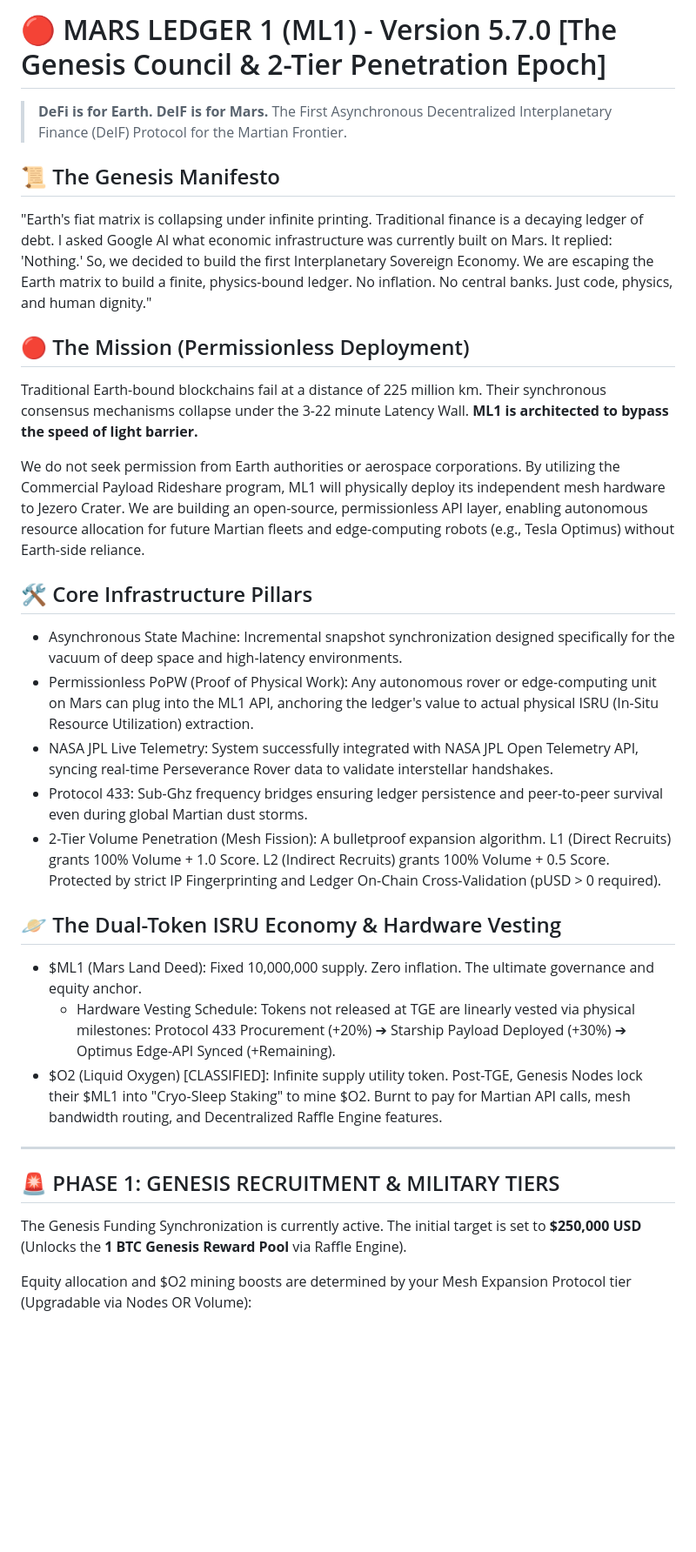
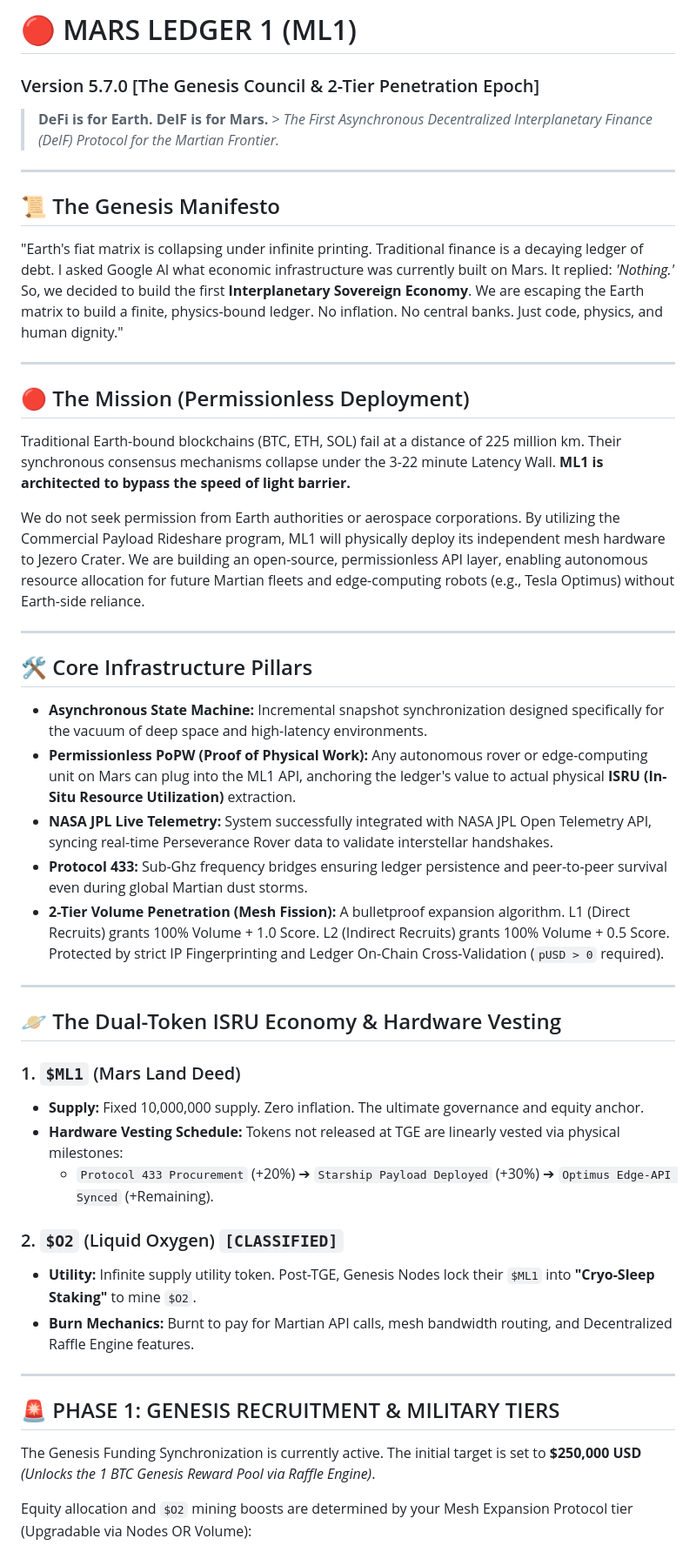
Before and after one commit to marsledger1/ML1-Genesis, a Markdown page: README.md, the part around one of its changes. Shown at 87% size. Rendered like a GitHub page; blank space fills up the shorter version.

```diff
--- a/README.md
+++ b/README.md
@@ -1,36 +1,50 @@
-# 🔴 MARS LEDGER 1 (ML1) - Version 5.7.0 [The Genesis Council & 2-Tier Penetration Epoch]
+# 🔴 MARS LEDGER 1 (ML1)
+### Version 5.7.0 [The Genesis Council & 2-Tier Penetration Epoch]
 
-> **DeFi is for Earth. DeIF is for Mars.** The First Asynchronous Decentralized Interplanetary Finance (DeIF) Protocol for the Martian Frontier.
+> **DeFi is for Earth. DeIF is for Mars.** > *The First Asynchronous Decentralized Interplanetary Finance (DeIF) Protocol for the Martian Frontier.*
+
+---
 
 ## 📜 The Genesis Manifesto
 
-"Earth's fiat matrix is collapsing under infinite printing. Traditional finance is a decaying ledger of debt. I asked Google AI what economic infrastructure was currently built on Mars. It replied: 'Nothing.' So, we decided to build the first Interplanetary Sovereign Economy. We are escaping the Earth matrix to build a finite, physics-bound ledger. No inflation. No central banks. Just code, physics, and human dignity."
+"Earth's fiat matrix is collapsing under infinite printing. Traditional finance is a decaying ledger of debt. I asked Google AI what economic infrastructure was currently built on Mars. It replied: *'Nothing.'* So, we decided to build the first **Interplanetary Sovereign Economy**. We are escaping the Earth matrix to build a finite, physics-bound ledger. No inflation. No central banks. Just code, physics, and human dignity."
+
+---
 
 ## 🔴 The Mission (Permissionless Deployment)
 
-Traditional Earth-bound blockchains fail at a distance of 225 million km. Their synchronous consensus mechanisms collapse under the 3-22 minute Latency Wall. **ML1 is architected to bypass the speed of light barrier.**
+Traditional Earth-bound blockchains (BTC, ETH, SOL) fail at a distance of 225 million km. Their synchronous consensus mechanisms collapse under the 3-22 minute Latency Wall. **ML1 is architected to bypass the speed of light barrier.**
 
 We do not seek permission from Earth authorities or aerospace corporations. By utilizing the Commercial Payload Rideshare program, ML1 will physically deploy its independent mesh hardware to Jezero Crater. We are building an open-source, permissionless API layer, enabling autonomous resource allocation for future Martian fleets and edge-computing robots (e.g., Tesla Optimus) without Earth-side reliance.
 
+---
+
 ## 🛠 Core Infrastructure Pillars
 
-* Asynchronous State Machine: Incremental snapshot synchronization designed specifically for the vacuum of deep space and high-latency environments.
-* Permissionless PoPW (Proof of Physical Work): Any autonomous rover or edge-computing unit on Mars can plug into the ML1 API, anchoring the ledger's value to actual physical ISRU (In-Situ Resource Utilization) extraction.
-* NASA JPL Live Telemetry: System successfully integrated with NASA JPL Open Telemetry API, syncing real-time Perseverance Rover data to validate interstellar handshakes.
-* Protocol 433: Sub-Ghz frequency bridges ensuring ledger persistence and peer-to-peer survival even during global Martian dust storms.
-* 2-Tier Volume Penetration (Mesh Fission): A bulletproof expansion algorithm. L1 (Direct Recruits) grants 100% Volume + 1.0 Score. L2 (Indirect Recruits) grants 100% Volume + 0.5 Score. Protected by strict IP Fingerprinting and Ledger On-Chain Cross-Validation (pUSD > 0 required).
+* **Asynchronous State Machine:** Incremental snapshot synchronization designed specifically for the vacuum of deep space and high-latency environments.
+* **Permissionless PoPW (Proof of Physical Work):** Any autonomous rover or edge-computing unit on Mars can plug into the ML1 API, anchoring the ledger's value to actual physical **ISRU (In-Situ Resource Utilization)** extraction.
+* **NASA JPL Live Telemetry:** System successfully integrated with NASA JPL Open Telemetry API, syncing real-time Perseverance Rover data to validate interstellar handshakes.
+* **Protocol 433:** Sub-Ghz frequency bridges ensuring ledger persistence and peer-to-peer survival even during global Martian dust storms.
+* **2-Tier Volume Penetration (Mesh Fission):** A bulletproof expansion algorithm. L1 (Direct Recruits) grants 100% Volume + 1.0 Score. L2 (Indirect Recruits) grants 100% Volume + 0.5 Score. Protected by strict IP Fingerprinting and Ledger On-Chain Cross-Validation (`pUSD > 0` required).
+
+---
 
 ## 🪐 The Dual-Token ISRU Economy & Hardware Vesting
 
-* $ML1 (Mars Land Deed): Fixed 10,000,000 supply. Zero inflation. The ultimate governance and equity anchor.
-  * Hardware Vesting Schedule: Tokens not released at TGE are linearly vested via physical milestones: Protocol 433 Procurement (+20%) ➔ Starship Payload Deployed (+30%) ➔ Optimus Edge-API Synced (+Remaining).
-* $O2 (Liquid Oxygen) [CLASSIFIED]: Infinite supply utility token. Post-TGE, Genesis Nodes lock their $ML1 into "Cryo-Sleep Staking" to mine $O2. Burnt to pay for Martian API calls, mesh bandwidth routing, and Decentralized Raffle Engine features.
+### 1. `$ML1` (Mars Land Deed)
+* **Supply:** Fixed 10,000,000 supply. Zero inflation. The ultimate governance and equity anchor.
+* **Hardware Vesting Schedule:** Tokens not released at TGE are linearly vested via physical milestones:
+    * `Protocol 433 Procurement` (+20%) ➔ `Starship Payload Deployed` (+30%) ➔ `Optimus Edge-API Synced` (+Remaining).
+
+### 2. `$O2` (Liquid Oxygen) `[CLASSIFIED]`
+* **Utility:** Infinite supply utility token. Post-TGE, Genesis Nodes lock their `$ML1` into **"Cryo-Sleep Staking"** to mine `$O2`.
+* **Burn Mechanics:** Burnt to pay for Martian API calls, mesh bandwidth routing, and Decentralized Raffle Engine features.
 
 ---
 
 ## 🚨 PHASE 1: GENESIS RECRUITMENT & MILITARY TIERS
 
-The Genesis Funding Synchronization is currently active. The initial target is set to **$250,000 USD** (Unlocks the **1 BTC Genesis Reward Pool** via Raffle Engine).
+The Genesis Funding Synchronization is currently active. The initial target is set to **$250,000 USD** *(Unlocks the 1 BTC Genesis Reward Pool via Raffle Engine)*.
 
-Equity allocation and $O2 mining boosts are determined by your Mesh Expansion Protocol tier (Upgradable via Nodes OR Volume):
+Equity allocation and `$O2` mining boosts are determined by your Mesh Expansion Protocol tier (Upgradable via Nodes OR Volume):
 
```
Also changed, not shown: other parts of README.md (+23 -19 lines).
